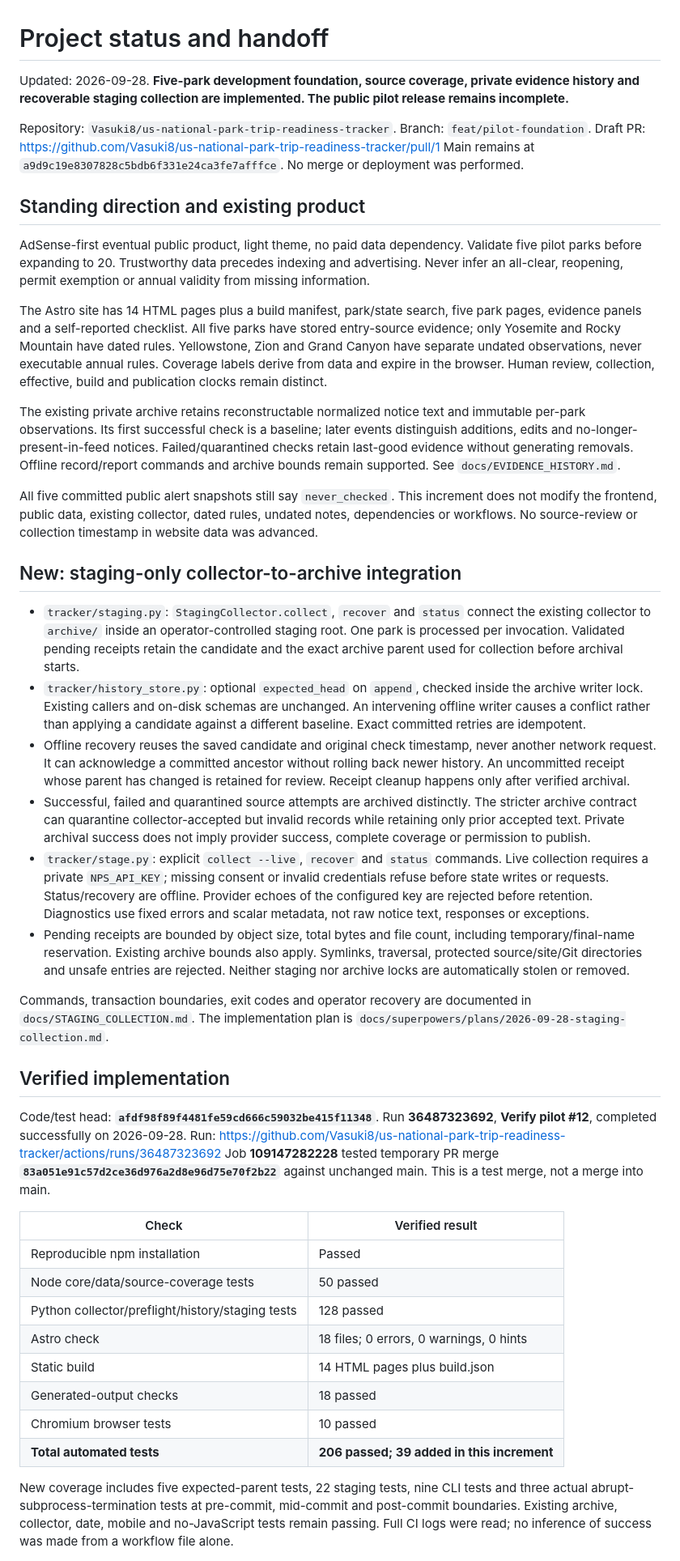
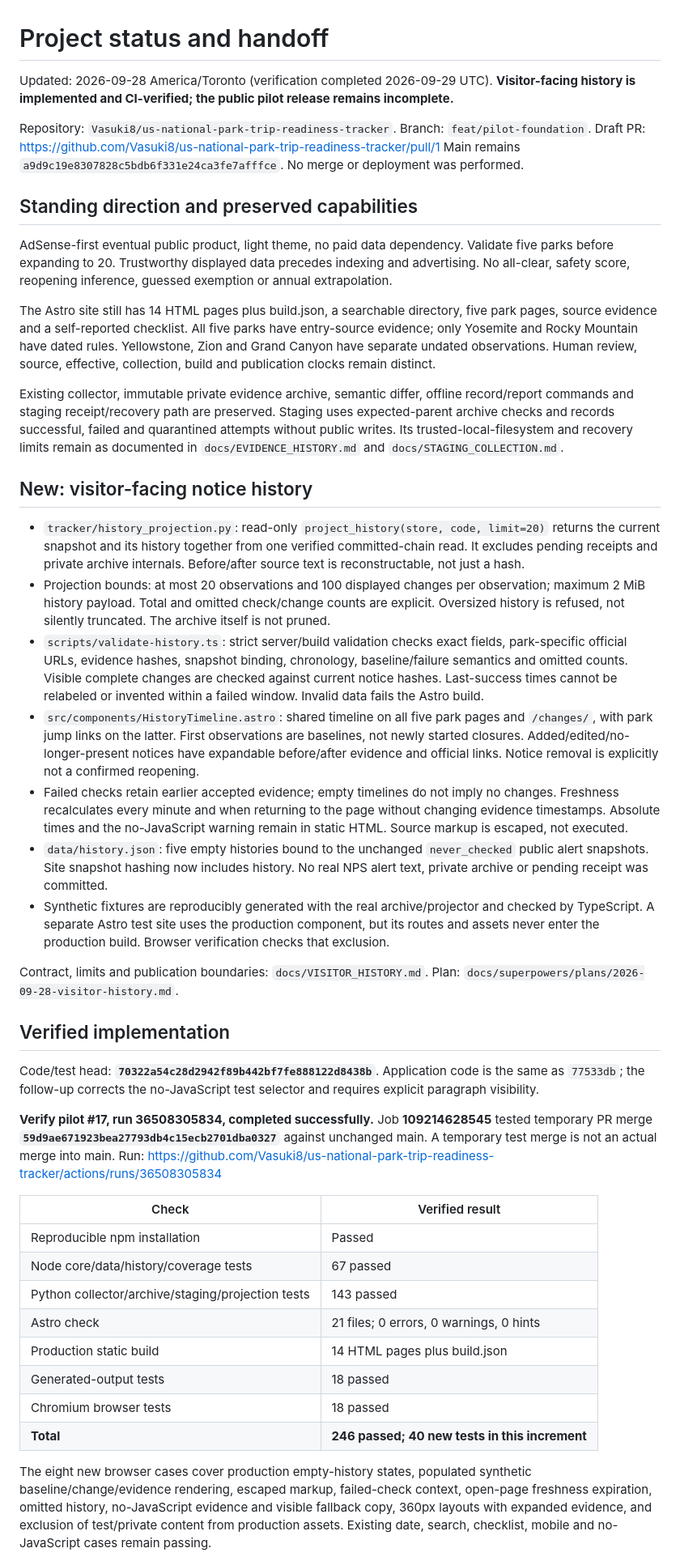
Before and after one commit to Vasuki8/us-national-park-trip-readiness-tracker, a Markdown page: PROJECT_STATUS.md, the part around one of its changes. Shown at 81% size. GitHub-like rendering.

Commit message:
docs: hand off verified 246-test visitor history and preview preparation

```diff
--- a/PROJECT_STATUS.md
+++ b/PROJECT_STATUS.md
@@ -1,49 +1,49 @@
 # Project status and handoff
 
-Updated: 2026-09-28. **Five-park development foundation, source coverage, private evidence history and recoverable staging collection are implemented. The public pilot release remains incomplete.**
+Updated: 2026-09-28 America/Toronto (verification completed 2026-09-29 UTC). **Visitor-facing history is implemented and CI-verified; the public pilot release remains incomplete.**
 
 Repository: `Vasuki8/us-national-park-trip-readiness-tracker`.
 Branch: `feat/pilot-foundation`. Draft PR: https://github.com/Vasuki8/us-national-park-trip-readiness-tracker/pull/1
-Main remains at `a9d9c19e8307828c5bdb6f331e24ca3fe7afffce`. No merge or deployment was performed.
+Main remains `a9d9c19e8307828c5bdb6f331e24ca3fe7afffce`. No merge or deployment was performed.
 
-## Standing direction and existing product
+## Standing direction and preserved capabilities
 
-AdSense-first eventual public product, light theme, no paid data dependency. Validate five pilot parks before expanding to 20. Trustworthy data precedes indexing and advertising. Never infer an all-clear, reopening, permit exemption or annual validity from missing information.
+AdSense-first eventual public product, light theme, no paid data dependency. Validate five parks before expanding to 20. Trustworthy displayed data precedes indexing and advertising. No all-clear, safety score, reopening inference, guessed exemption or annual extrapolation.
 
-The Astro site has 14 HTML pages plus a build manifest, park/state search, five park pages, evidence panels and a self-reported checklist. All five parks have stored entry-source evidence; only Yosemite and Rocky Mountain have dated rules. Yellowstone, Zion and Grand Canyon have separate undated observations, never executable annual rules. Coverage labels derive from data and expire in the browser. Human review, collection, effective, build and publication clocks remain distinct.
+The Astro site still has 14 HTML pages plus build.json, a searchable directory, five park pages, source evidence and a self-reported checklist. All five parks have entry-source evidence; only Yosemite and Rocky Mountain have dated rules. Yellowstone, Zion and Grand Canyon have separate undated observations. Human review, source, effective, collection, build and publication clocks remain distinct.
 
-The existing private archive retains reconstructable normalized notice text and immutable per-park observations. Its first successful check is a baseline; later events distinguish additions, edits and no-longer-present-in-feed notices. Failed/quarantined checks retain last-good evidence without generating removals. Offline record/report commands and archive bounds remain supported. See `docs/EVIDENCE_HISTORY.md`.
+Existing collector, immutable private evidence archive, semantic differ, offline record/report commands and staging receipt/recovery path are preserved. Staging uses expected-parent archive checks and records successful, failed and quarantined attempts without public writes. Its trusted-local-filesystem and recovery limits remain as documented in `docs/EVIDENCE_HISTORY.md` and `docs/STAGING_COLLECTION.md`.
 
-All five committed public alert snapshots still say `never_checked`. This increment does not modify the frontend, public data, existing collector, dated rules, undated notes, dependencies or workflows. No source-review or collection timestamp in website data was advanced.
+## New: visitor-facing notice history
 
-## New: staging-only collector-to-archive integration
+- `tracker/history_projection.py`: read-only `project_history(store, code, limit=20)` returns the current snapshot and its history together from one verified committed-chain read. It excludes pending receipts and private archive internals. Before/after source text is reconstructable, not just a hash.
+- Projection bounds: at most 20 observations and 100 displayed changes per observation; maximum 2 MiB history payload. Total and omitted check/change counts are explicit. Oversized history is refused, not silently truncated. The archive itself is not pruned.
+- `scripts/validate-history.ts`: strict server/build validation checks exact fields, park-specific official URLs, evidence hashes, snapshot binding, chronology, baseline/failure semantics and omitted counts. Visible complete changes are checked against current notice hashes. Last-success times cannot be relabeled or invented within a failed window. Invalid data fails the Astro build.
+- `src/components/HistoryTimeline.astro`: shared timeline on all five park pages and `/changes/`, with park jump links on the latter. First observations are baselines, not newly started closures. Added/edited/no-longer-present notices have expandable before/after evidence and official links. Notice removal is explicitly not a confirmed reopening.
+- Failed checks retain earlier accepted evidence; empty timelines do not imply no changes. Freshness recalculates every minute and when returning to the page without changing evidence timestamps. Absolute times and the no-JavaScript warning remain in static HTML. Source markup is escaped, not executed.
+- `data/history.json`: five empty histories bound to the unchanged `never_checked` public alert snapshots. Site snapshot hashing now includes history. No real NPS alert text, private archive or pending receipt was committed.
+- Synthetic fixtures are reproducibly generated with the real archive/projector and checked by TypeScript. A separate Astro test site uses the production component, but its routes and assets never enter the production build. Browser verification checks that exclusion.
 
-- `tracker/staging.py`: `StagingCollector.collect`, `recover` and `status` connect the existing collector to `archive/` inside an operator-controlled staging root. One park is processed per invocation. Validated pending receipts retain the candidate and the exact archive parent used for collection before archival starts.
-- `tracker/history_store.py`: optional `expected_head` on `append`, checked inside the archive writer lock. Existing callers and on-disk schemas are unchanged. An intervening offline writer causes a conflict rather than applying a candidate against a different baseline. Exact committed retries are idempotent.
-- Offline recovery reuses the saved candidate and original check timestamp, never another network request. It can acknowledge a committed ancestor without rolling back newer history. An uncommitted receipt whose parent has changed is retained for review. Receipt cleanup happens only after verified archival.
-- Successful, failed and quarantined source attempts are archived distinctly. The stricter archive contract can quarantine collector-accepted but invalid records while retaining only prior accepted text. Private archival success does not imply provider success, complete coverage or permission to publish.
-- `tracker/stage.py`: explicit `collect --live`, `recover` and `status` commands. Live collection requires a private `NPS_API_KEY`; missing consent or invalid credentials refuse before state writes or requests. Status/recovery are offline. Provider echoes of the configured key are rejected before retention. Diagnostics use fixed errors and scalar metadata, not raw notice text, responses or exceptions.
-- Pending receipts are bounded by object size, total bytes and file count, including temporary/final-name reservation. Existing archive bounds also apply. Symlinks, traversal, protected source/site/Git directories and unsafe entries are rejected. Neither staging nor archive locks are automatically stolen or removed.
-
-Commands, transaction boundaries, exit codes and operator recovery are documented in `docs/STAGING_COLLECTION.md`. The implementation plan is `docs/superpowers/plans/2026-09-28-staging-collection.md`.
+Contract, limits and publication boundaries: `docs/VISITOR_HISTORY.md`.
+Plan: `docs/superpowers/plans/2026-09-28-visitor-history.md`.
 
 ## Verified implementation
 
-Code/test head: **`afdf98f89f4481fe59cd666c59032be415f11348`**.
-Run **36487323692**, **Verify pilot #12**, completed successfully on 2026-09-28.
-Run: https://github.com/Vasuki8/us-national-park-trip-readiness-tracker/actions/runs/36487323692
-Job **109147282228** tested temporary PR merge **`83a051e91c57d2ce36d976a2d8e96d75e70f2b22`** against unchanged main. This is a test merge, not a merge into main.
+Code/test head: **`70322a54c28d2942f89b442bf7fe888122d8438b`**. Application code is the same as `77533db`; the follow-up corrects the no-JavaScript test selector and requires explicit paragraph visibility.
+
+**Verify pilot #17, run 36508305834, completed successfully.** Job **109214628545** tested temporary PR merge **`59d9ae671923bea27793db4c15ecb2701dba0327`** against unchanged main. A temporary test merge is not an actual merge into main.
+Run: https://github.com/Vasuki8/us-national-park-trip-readiness-tracker/actions/runs/36508305834
 
 | Check | Verified result |
 |---|---|
 | Reproducible npm installation | Passed |
-| Node core/data/source-coverage tests | 50 passed |
-| Python collector/preflight/history/staging tests | 128 passed |
-| Astro check | 18 files; 0 errors, 0 warnings, 0 hints |
-| Static build | 14 HTML pages plus build.json |
-| Generated-output checks | 18 passed |
-| Chromium browser tests | 10 passed |
-| **Total automated tests** | **206 passed; 39 added in this increment** |
+| Node core/data/history/coverage tests | 67 passed |
+| Python collector/archive/staging/projection tests | 143 passed |
+| Astro check | 21 files; 0 errors, 0 warnings, 0 hints |
+| Production static build | 14 HTML pages plus build.json |
+| Generated-output tests | 18 passed |
+| Chromium browser tests | 18 passed |
+| **Total** | **246 passed; 40 new tests in this increment** |
 
-New coverage includes five expected-parent tests, 22 staging tests, nine CLI tests and three actual abrupt-subprocess-termination tests at pre-commit, mid-commit and post-commit boundaries. Existing archive, collector, date, mobile and no-JavaScript tests remain passing. Full CI logs were read; no inference of success was made from a workflow file alone.
+The eight new browser cases cover production empty-history states, populated synthetic baseline/change/evidence rendering, escaped markup, failed-check context, open-page freshness expiration, omitted history, no-JavaScript evidence and visible fallback copy, 360px layouts with expanded evidence, and exclusion of test/private content from production assets. Existing date, search, checklist, mobile and no-JavaScript cases remain passing.
 
```
Also changed, not shown: other parts of PROJECT_STATUS.md (+17 -22 lines), 1 other file.
